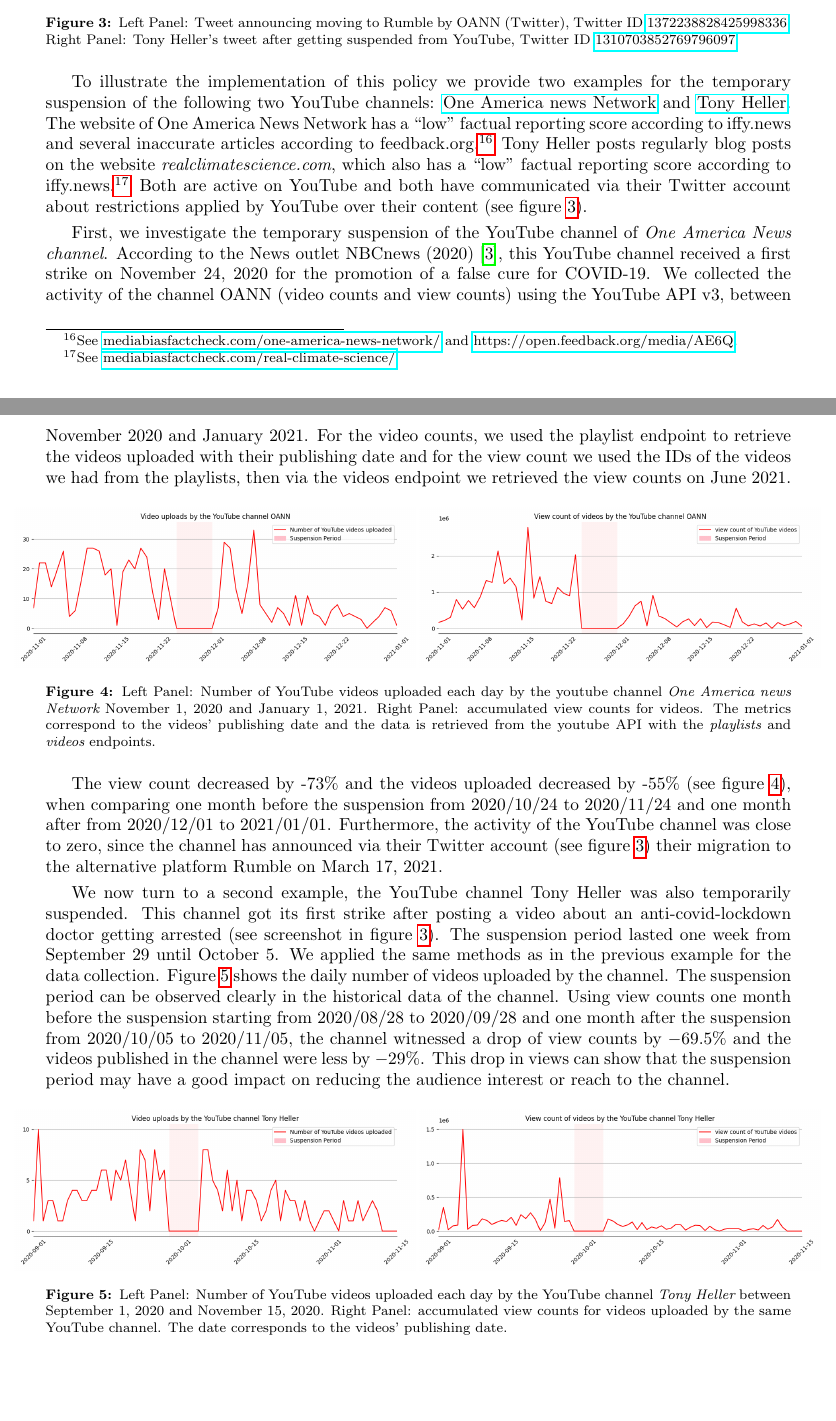
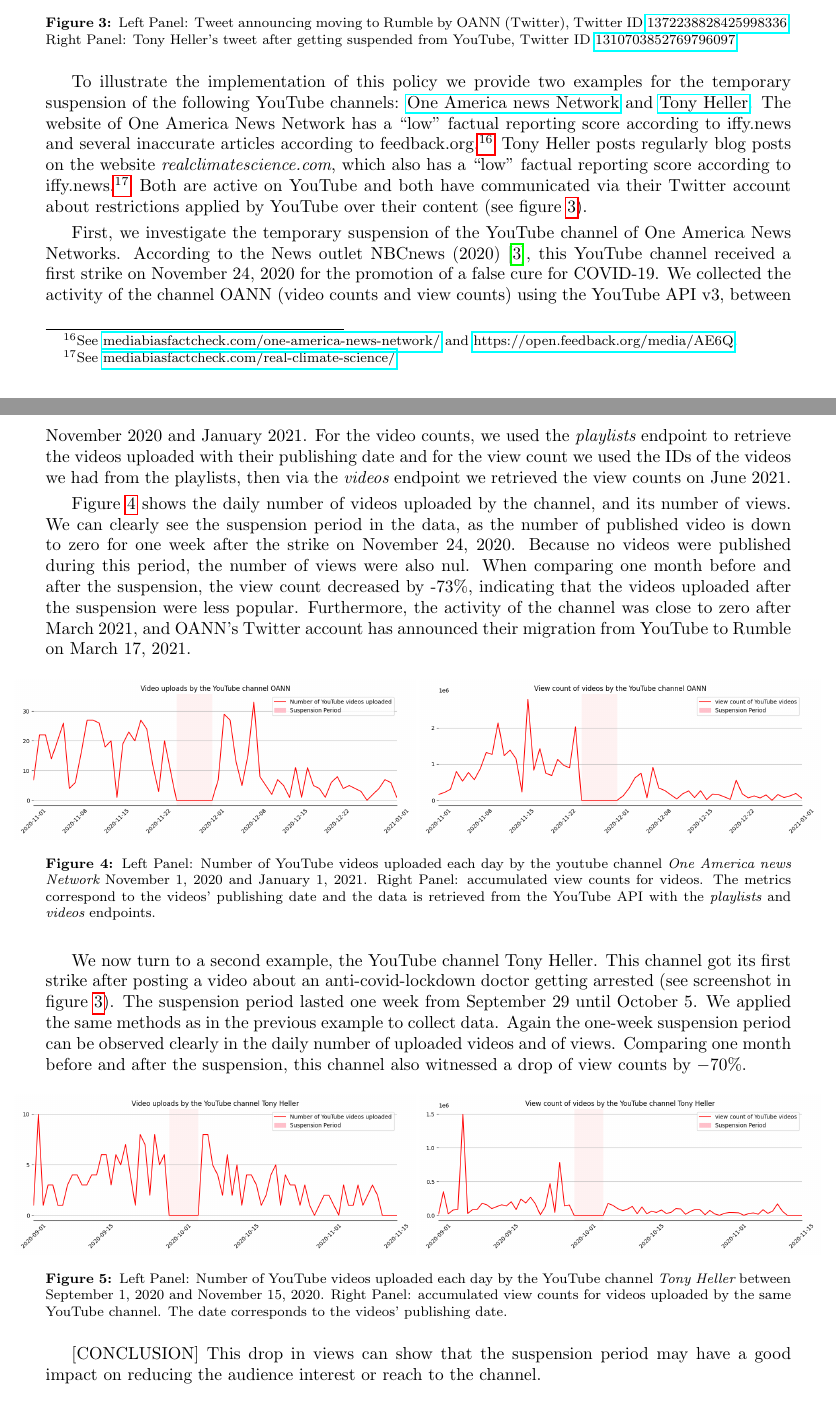
Before and after one commit to medialab/webclim_misinformation_related_interventions, a LaTeX paper (article/draft.tex): two parts of pages 6 and 7 of 26, joined at a grey line, cut so that both start at the same text. Compiled offline with pdfLaTeX.

Commit message:
rewrite a bit YouTube remove

```diff
--- a/article/draft.tex
+++ b/article/draft.tex
@@ -256,43 +256,54 @@
 	\label{fig2_oann}
 \end{figure}
 
-To illustrate the implementation of this policy we provide two examples for the temporary suspension of the following two YouTube channels: \href{https://www.youtube.com/channel/UCNbIDJNNgaRrXOD7VllIMRQ}{One America news Network} and \href{https://www.youtube.com/user/TonyHeller1}{Tony Heller}. The website of One America News Network has a ``low'' factual reporting score according to iffy.news and several inaccurate articles according to feedback.org.\footnote{See \href{https://mediabiasfactcheck.com/one-america-news-network/}{mediabiasfactcheck.com/one-america-news-network/} and \href{https://open.feedback.org/media/AE6Q}{https://open.feedback.org/media/AE6Q}.}  Tony Heller posts regularly blog posts on the website {\it realclimatescience.com}, which also has a ``low'' factual reporting score according to iffy.news.\footnote{See \href{https://mediabiasfactcheck.com/real-climate-science/}{mediabiasfactcheck.com/real-climate-science/}} Both are active on YouTube and both have communicated via their Twitter account about restrictions applied by YouTube over their content (see figure \ref{fig2_oann}).
+To illustrate the implementation of this policy we provide two examples for the temporary suspension of the following YouTube channels: \href{https://www.youtube.com/channel/UCNbIDJNNgaRrXOD7VllIMRQ}{One America news Network} and \href{https://www.youtube.com/user/TonyHeller1}{Tony Heller}.
+The website of One America News Network has a ``low'' factual reporting score according to iffy.news and several inaccurate articles according to feedback.org.\footnote{See \href{https://mediabiasfactcheck.com/one-america-news-network/}{mediabiasfactcheck.com/one-america-news-network/} and \href{https://open.feedback.org/media/AE6Q}{https://open.feedback.org/media/AE6Q}.}
+Tony Heller posts regularly blog posts on the website {\it realclimatescience.com}, which also has a ``low'' factual reporting score according to iffy.news.\footnote{See \href{https://mediabiasfactcheck.com/real-climate-science/}{mediabiasfactcheck.com/real-climate-science/}}
+Both are active on YouTube and both have communicated via their Twitter account about restrictions applied by YouTube over their content (see figure \ref{fig2_oann}).
 
 \smallskip
 
-First, we investigate the temporary suspension of the YouTube channel of {\it One America News channel}. According to the News outlet NBCnews (2020)~\cite{nbcnews}, this YouTube channel received a first strike on November $24$, $2020$ for the promotion of a false cure for COVID-19.
-We collected the activity of the channel OANN (video counts and view counts) using  the YouTube API v3, between November $2020$ and January $2021$. For the video counts, we used the playlist endpoint to retrieve the videos uploaded with their publishing date and for the view count we used the IDs of the videos we had from the playlists, then via the videos endpoint we retrieved the view counts on June $2021$.%\footnote{See the Google documentation  \href{https://developers.google.com/youtube/v3/docs/videos/list}{https://developers.google.com/youtube/v3/docs/videos/list} and \href{https://developers.google.com/youtube/v3/docs/playlists/list}{https://developers.google.com/youtube/v3/docs/playlists/list}}
+First, we investigate the temporary suspension of the YouTube channel of One America News Networks. According to the News outlet NBCnews (2020)~\cite{nbcnews}, this YouTube channel received a first strike on November $24$, $2020$ for the promotion of a false cure for COVID-19.
+We collected the activity of the channel OANN (video counts and view counts) using the YouTube API v3, between November $2020$ and January $2021$. For the video counts, we used the {\it playlists} endpoint to retrieve the videos uploaded with their publishing date and for the view count we used the IDs of the videos we had from the playlists, then via the {\it videos} endpoint we retrieved the view counts on June $2021$.%\footnote{See the Google documentation  \href{https://developers.google.com/youtube/v3/docs/videos/list}{https://developers.google.com/youtube/v3/docs/videos/list} and \href{https://developers.google.com/youtube/v3/docs/playlists/list}{https://developers.google.com/youtube/v3/docs/playlists/list}}
+
+\smallskip
+
+Figure \ref{fig1_oann} shows the daily number of videos uploaded by the channel, and its number of views.
+We can clearly see the suspension period in the data, as the number of published video is down to zero for one week after the strike on November $24$, $2020$.
+Because no videos were published during this period, the number of views were also nul.
+When comparing one month before and after the suspension, the view count decreased by -73\%, indicating that the videos uploaded after the suspension were less popular.
+Furthermore, the activity of the channel was close to zero after March 2021, and OANN's Twitter account has announced their migration from YouTube to Rumble on March 17, 2021.
 
 \begin{figure}[h]
 \hspace{-2em}
 	%\centering
-		\includegraphics[scale=0.32]{../figure/OANN_videos_yt.png}
-		\includegraphics[scale=0.32]{../figure/OANN_views_yt.png}
-	\caption{Left Panel: Number of YouTube videos uploaded each day by the youtube channel {\it One America news Network} November 1, 2020 and January 1, 2021. Right Panel: accumulated view counts for videos. The metrics correspond to the videos’  publishing date and the data is retrieved from the youtube API with the {\it playlists} and  {\it videos} endpoints. }
+		\includegraphics[scale=0.32]{../figure/delete_youtube_1_oann.png}
+		\includegraphics[scale=0.32]{../figure/delete_youtube_2_oann.png}
+	\caption{Left Panel: Number of YouTube videos uploaded each day by the youtube channel {\it One America news Network} November 1, 2020 and January 1, 2021. Right Panel: accumulated view counts for videos. The metrics correspond to the videos’  publishing date and the data is retrieved from the YouTube API with the {\it playlists} and  {\it videos} endpoints. }
 	\label{fig1_oann}
 \end{figure}
 
-
-The view count decreased by -73\% and the videos uploaded decreased by -55\% (see figure \ref{fig1_oann}), when comparing one month before the suspension from 2020/10/24 to 2020/11/24 and one month after from 2020/12/01 to 2021/01/01. Furthermore, the activity of the YouTube channel was close to zero, since the channel has announced via their Twitter account (see figure \ref{fig2_oann}) their migration to the alternative platform Rumble on March 17, 2021.
-
 \smallskip
 
-We now turn to a
-second example, the YouTube channel Tony Heller was also temporarily suspended.
-This channel got its first strike after posting a video about an anti-covid-lockdown doctor getting arrested (see screenshot in figure \ref{fig2_oann}). The suspension period lasted one week from September $29$ until October $5$.
-We applied the same methods as in the previous example for the data collection. Figure \ref{fig1_tony} shows the daily number of videos uploaded by the channel. The suspension period can be observed clearly in the historical data of the channel.
-Using view counts one month before the suspension starting from $2020/08/28$ to $2020/09/28$ and one month after the suspension from $2020/10/05$ to $2020/11/05$, the channel witnessed a drop of view counts by $-69.5\%$ and the videos published in the channel were less by $-29\%$. This drop in views can show that the  suspension  period
-may  have  a  good  impact  on  reducing  the  audience interest or reach to the channel.
+We now turn to a second example, the YouTube channel Tony Heller.
+This channel got its first strike after posting a video about an anti-covid-lockdown doctor getting arrested (see screenshot in figure \ref{fig2_oann}).
+The suspension period lasted one week from September $29$ until October $5$.
+We applied the same methods as in the previous example to collect data.
+Again the one-week suspension period can be observed clearly in the daily number of uploaded videos and of views.
+Comparing one month before and after the suspension, this channel also witnessed a drop of view counts by $-70\%$.
 
 \begin{figure}[h]
 \hspace{-2em}
 	%\centering
-			\includegraphics[scale=0.32]{../figure/Tony_Heller_videos_yt.png}
-			\includegraphics[scale=0.32]{../figure/Tony_Heller_views_yt.png}
+			\includegraphics[scale=0.32]{../figure/delete_youtube_3_tony_heller.png}
+			\includegraphics[scale=0.32]{../figure/delete_youtube_4_tony_heller.png}
 	\caption{Left Panel: Number of YouTube videos uploaded each day by the YouTube channel {\it Tony Heller} between September 1, 2020 and November 15, 2020. Right Panel: accumulated view counts for videos uploaded by the same YouTube channel. The date corresponds to the videos’  publishing date.
 }
 	\label{fig1_tony}
 \end{figure}
+
+[CONCLUSION]
+This drop in views can show that the  suspension  period may  have  a  good impact on reducing  the  audience interest or reach to the channel.
 
 %%%%%%%%%%%%%%%%%%%%%%%%%%%%%%%%%%%%%%%%%%%%%%%%%%%%%%%%%%%%%%%
 
```
Also changed, not shown: code/create_figures.py (+5 -4 lines), figure/OANN_videos_yt.png (deleted), figure/OANN_views_yt.png (deleted), figure/Tony_Heller_videos_yt.png (deleted), figure/Tony_Heller_views_yt.png (deleted), figure/delete_youtube_1_oann.png (added), figure/delete_youtube_2_oann.png (added), figure/delete_youtube_3_tony_heller.png (added), figure/delete_youtube_4_tony_heller.png (added), article/draft.tex (2 more changed lines).
